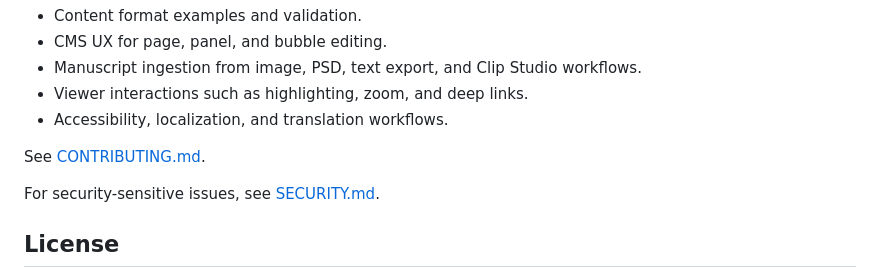
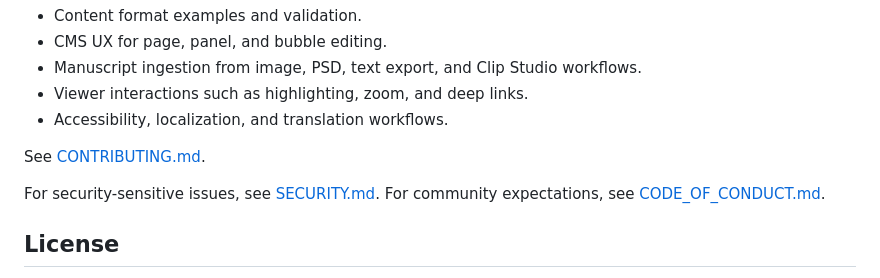
Before and after one commit to manga-cms/manga-cms, a Markdown page: README.md, the part around the change. Rendered like a GitHub page.

Commit message:
docs: add code of conduct

```diff
--- a/README.md
+++ b/README.md
@@ -340,6 +340,7 @@ Contributions are welcome. The most useful areas right now are:
 See [CONTRIBUTING.md](CONTRIBUTING.md).
 
 For security-sensitive issues, see [SECURITY.md](SECURITY.md).
+For community expectations, see [CODE_OF_CONDUCT.md](CODE_OF_CONDUCT.md).
 
 ## License
 
```
Also changed, not shown: CODE_OF_CONDUCT.md (added, +17 -0 lines), CONTRIBUTING.md (+5 -0 lines).
